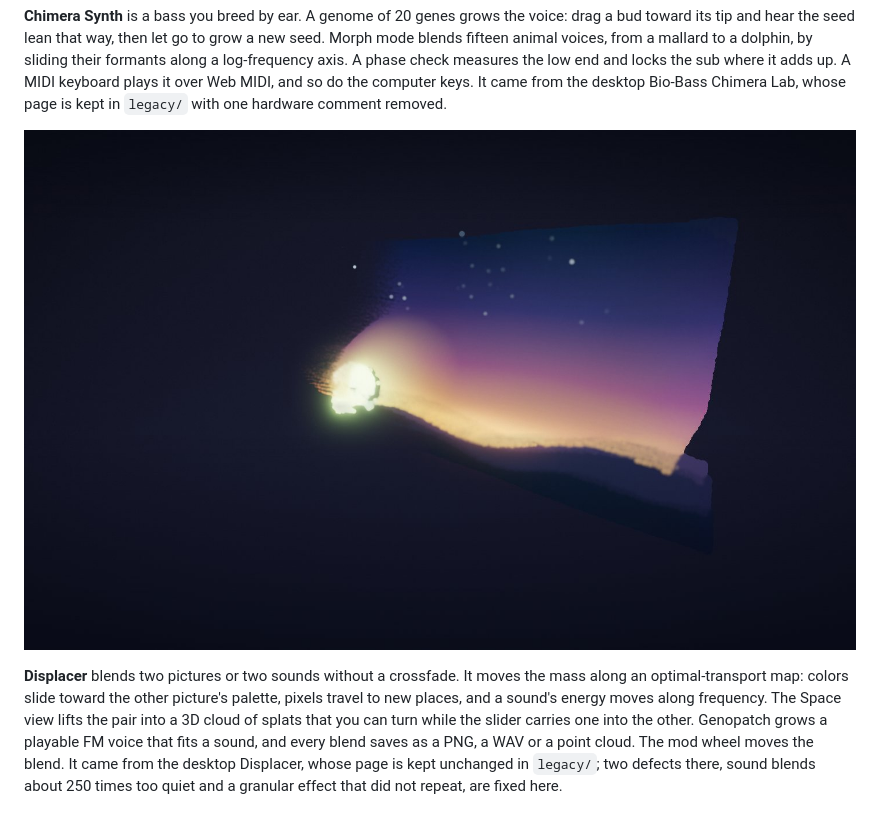
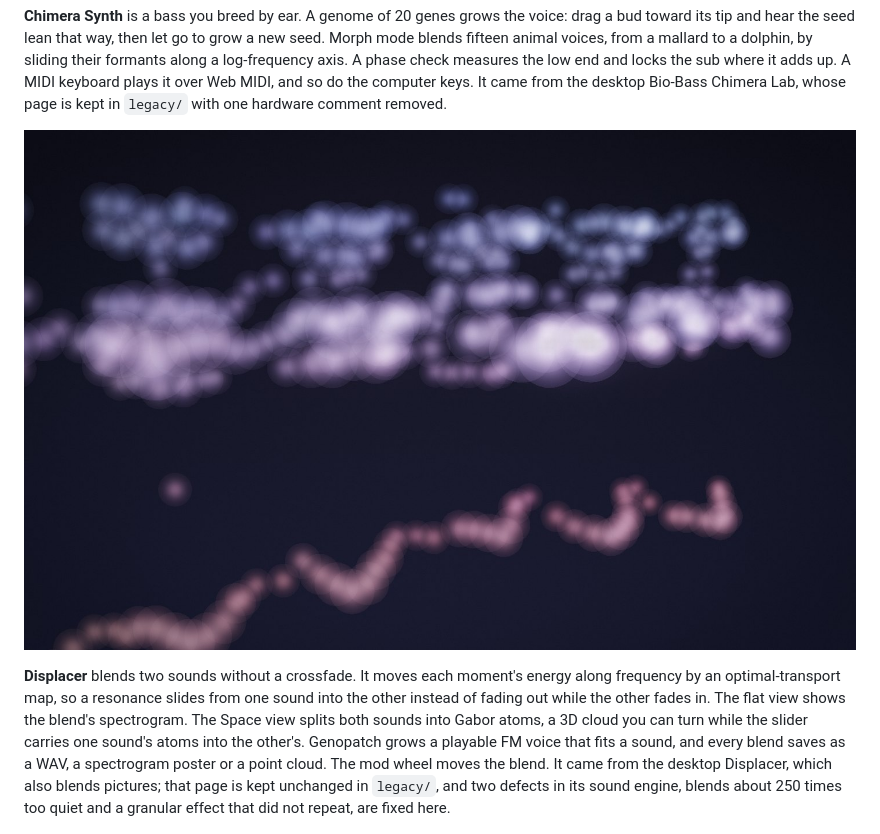
Before and after one commit to patrickiben/generative-av-labs, a Markdown page: README.md, the part around one of its changes. GitHub-like rendering; pictures changed too: docs/displacer.jpg.

```diff
--- a/README.md
+++ b/README.md
@@ -20,5 +20,5 @@ Browser instruments for light and sound. Each page runs in your browser. There i
 
-**Displacer** blends two pictures or two sounds without a crossfade. It moves the mass along an optimal-transport map: colors slide toward the other picture's palette, pixels travel to new places, and a sound's energy moves along frequency. The Space view lifts the pair into a 3D cloud of splats that you can turn while the slider carries one into the other. Genopatch grows a playable FM voice that fits a sound, and every blend saves as a PNG, a WAV or a point cloud. The mod wheel moves the blend. It came from the desktop Displacer, whose page is kept unchanged in `legacy/`; two defects there, sound blends about 250 times too quiet and a granular effect that did not repeat, are fixed here.
+**Displacer** blends two sounds without a crossfade. It moves each moment's energy along frequency by an optimal-transport map, so a resonance slides from one sound into the other instead of fading out while the other fades in. The flat view shows the blend's spectrogram. The Space view splits both sounds into Gabor atoms, a 3D cloud you can turn while the slider carries one sound's atoms into the other's. Genopatch grows a playable FM voice that fits a sound, and every blend saves as a WAV, a spectrogram poster or a point cloud. The mod wheel moves the blend. It came from the desktop Displacer, which also blends pictures; that page is kept unchanged in `legacy/`, and two defects in its sound engine, blends about 250 times too quiet and a granular effect that did not repeat, are fixed here.
 
 ![Detail Forge Analog's before and after spectrograms](docs/analog.jpg)
 
```
Also changed, not shown: other parts of README.md (+1 -1 lines), docs/VALIDATION.md (+11 -13 lines), docs/displacer-old-new.jpg, 11 other files.
